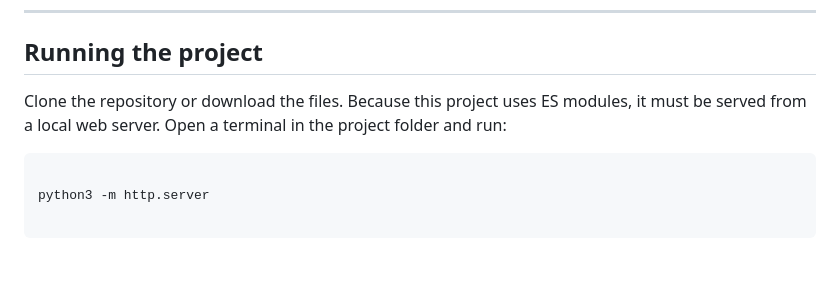
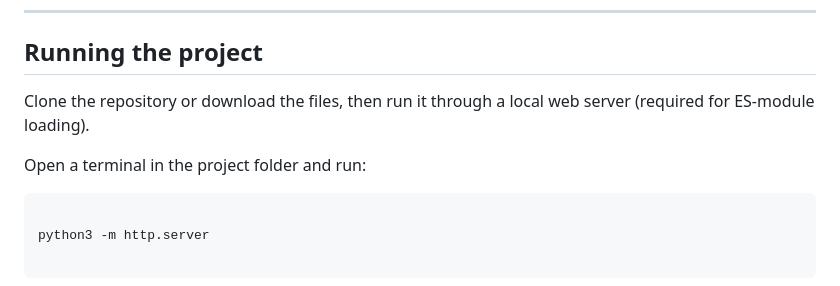
Before and after one commit to Jmakesthingswith/antfarm-simulator, a Markdown page: README.md, the part around the change. Drawn GitHub-style; blank space fills up the shorter version.

Commit message:
Clarify instructions for serving project locally
Updated instructions for running the project with ES modules.

````diff
--- a/README.md
+++ b/README.md
@@ -20,10 +20,10 @@ A control panel is included for adjusting rulesets, speed, presets and other set
 
 ## Running the project
 
-Clone the repository or download the files.
-Because this project uses ES modules, it must be served from a local web server.
+Clone the repository or download the files,
+then run it through a local web server (required for ES-module loading).
+
 Open a terminal in the project folder and run:
-
 ```bash
 
 python3 -m http.server
````
